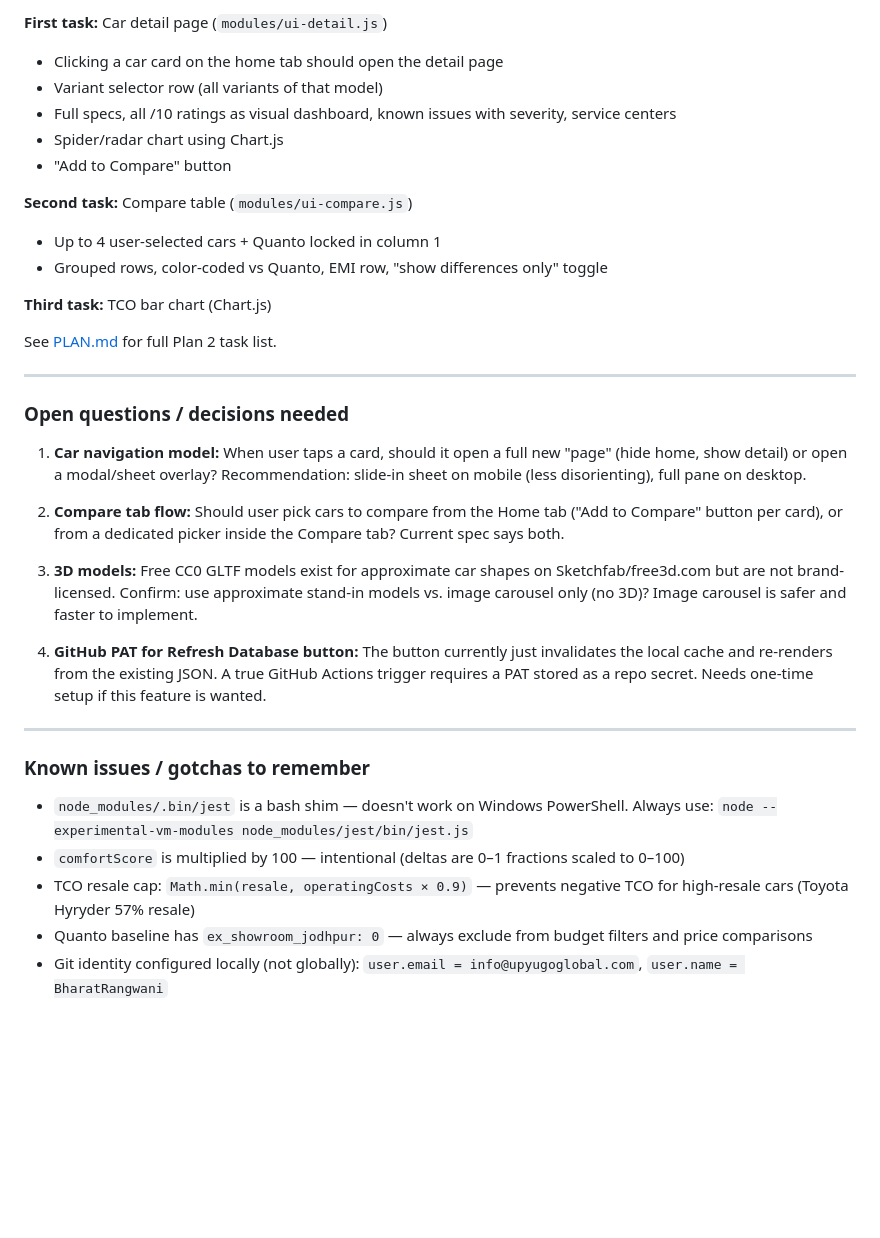
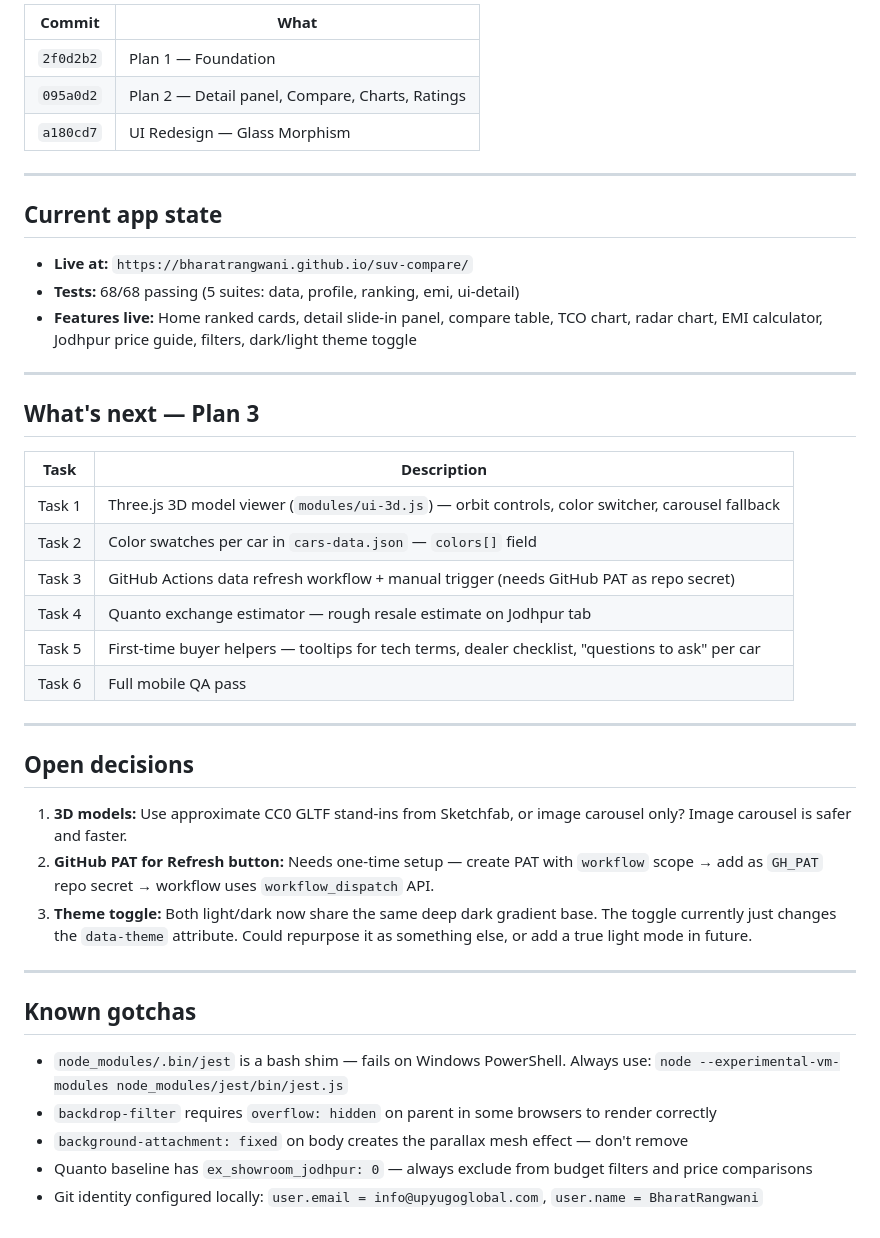
Before and after one commit to BharatRangwani/suv-compare, a Markdown page: Session_Handoff.md, the part around one of its changes. Rendered like a GitHub page; blank space fills up the shorter version.

```diff
--- a/Session_Handoff.md
+++ b/Session_Handoff.md
@@ -63,37 +68,45 @@ Tests: 41 passed, 41 total
 
-**First task:** Car detail page (`modules/ui-detail.js`)
-- Clicking a car card on the home tab should open the detail page
-- Variant selector row (all variants of that model)
-- Full specs, all /10 ratings as visual dashboard, known issues with severity, service centers
-- Spider/radar chart using Chart.js
-- "Add to Compare" button
-
-**Second task:** Compare table (`modules/ui-compare.js`)
-- Up to 4 user-selected cars + Quanto locked in column 1
-- Grouped rows, color-coded vs Quanto, EMI row, "show differences only" toggle
-
-**Third task:** TCO bar chart (Chart.js)
-
-See [PLAN.md](PLAN.md) for full Plan 2 task list.
+| Commit | What |
+|---|---|
+| `2f0d2b2` | Plan 1 — Foundation |
+| `095a0d2` | Plan 2 — Detail panel, Compare, Charts, Ratings |
+| `a180cd7` | UI Redesign — Glass Morphism |
 
 ---
 
-### Open questions / decisions needed
+## Current app state
 
-1. **Car navigation model:** When user taps a card, should it open a full new "page" (hide home, show detail) or open a modal/sheet overlay? Recommendation: slide-in sheet on mobile (less disorienting), full pane on desktop.
-
-2. **Compare tab flow:** Should user pick cars to compare from the Home tab ("Add to Compare" button per card), or from a dedicated picker inside the Compare tab? Current spec says both.
-
-3. **3D models:** Free CC0 GLTF models exist for approximate car shapes on Sketchfab/free3d.com but are not brand-licensed. Confirm: use approximate stand-in models vs. image carousel only (no 3D)? Image carousel is safer and faster to implement.
-
-4. **GitHub PAT for Refresh Database button:** The button currently just invalidates the local cache and re-renders from the existing JSON. A true GitHub Actions trigger requires a PAT stored as a repo secret. Needs one-time setup if this feature is wanted.
+- **Live at:** `https://bharatrangwani.github.io/suv-compare/`
+- **Tests:** 68/68 passing (5 suites: data, profile, ranking, emi, ui-detail)
+- **Features live:** Home ranked cards, detail slide-in panel, compare table, TCO chart, radar chart, EMI calculator, Jodhpur price guide, filters, dark/light theme toggle
 
 ---
 
-### Known issues / gotchas to remember
+## What's next — Plan 3
 
-- `node_modules/.bin/jest` is a bash shim — doesn't work on Windows PowerShell. Always use: `node --experimental-vm-modules node_modules/jest/bin/jest.js`
-- `comfortScore` is multiplied by 100 — intentional (deltas are 0–1 fractions scaled to 0–100)
-- TCO resale cap: `Math.min(resale, operatingCosts × 0.9)` — prevents negative TCO for high-resale cars (Toyota Hyryder 57% resale)
+| Task | Description |
+|---|---|
+| Task 1 | Three.js 3D model viewer (`modules/ui-3d.js`) — orbit controls, color switcher, carousel fallback |
+| Task 2 | Color swatches per car in `cars-data.json` — `colors[]` field |
+| Task 3 | GitHub Actions data refresh workflow + manual trigger (needs GitHub PAT as repo secret) |
+| Task 4 | Quanto exchange estimator — rough resale estimate on Jodhpur tab |
+| Task 5 | First-time buyer helpers — tooltips for tech terms, dealer checklist, "questions to ask" per car |
+| Task 6 | Full mobile QA pass |
+
+---
+
+## Open decisions
+
+1. **3D models:** Use approximate CC0 GLTF stand-ins from Sketchfab, or image carousel only? Image carousel is safer and faster.
+2. **GitHub PAT for Refresh button:** Needs one-time setup — create PAT with `workflow` scope → add as `GH_PAT` repo secret → workflow uses `workflow_dispatch` API.
+3. **Theme toggle:** Both light/dark now share the same deep dark gradient base. The toggle currently just changes the `data-theme` attribute. Could repurpose it as something else, or add a true light mode in future.
+
+---
+
+## Known gotchas
+
+- `node_modules/.bin/jest` is a bash shim — fails on Windows PowerShell. Always use: `node --experimental-vm-modules node_modules/jest/bin/jest.js`
+- `backdrop-filter` requires `overflow: hidden` on parent in some browsers to render correctly
+- `background-attachment: fixed` on body creates the parallax mesh effect — don't remove
 - Quanto baseline has `ex_showroom_jodhpur: 0` — always exclude from budget filters and price comparisons
-- Git identity configured locally (not globally): `user.email = info@upyugoglobal.com`, `user.name = BharatRangwani`
+- Git identity configured locally: `user.email = info@upyugoglobal.com`, `user.name = BharatRangwani`
```
Also changed, not shown: other parts of Session_Handoff.md (+49 -44 lines), PLAN.md (+24 -18 lines).
